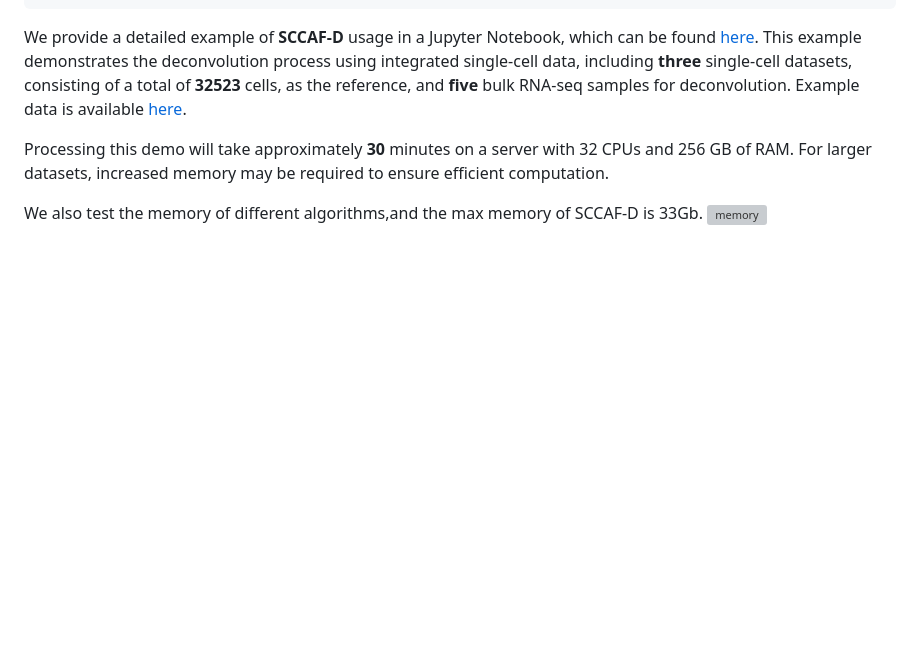
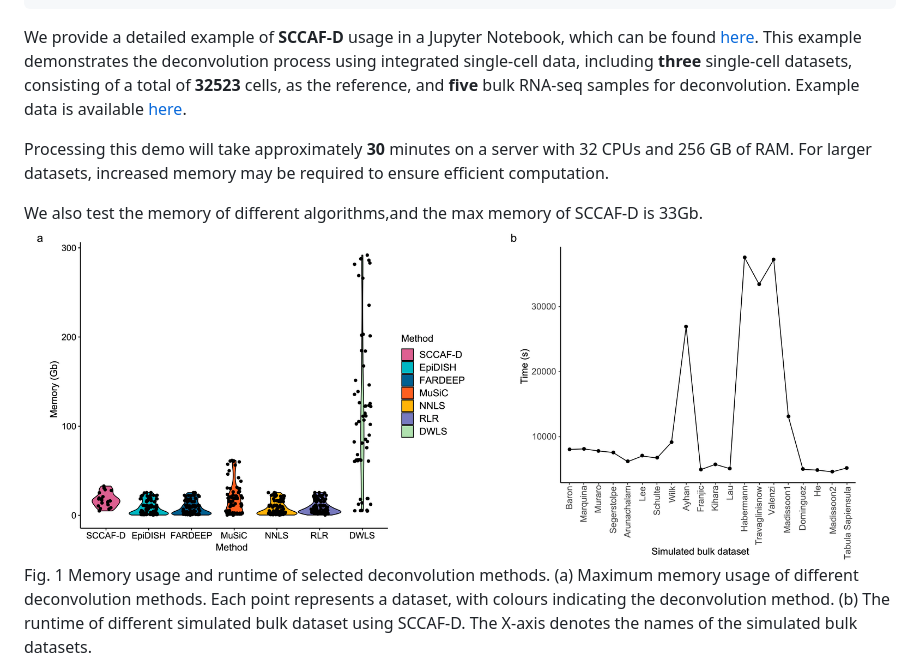
Before and after one commit to rnacentre/SCCAF-D, a Markdown page: README.md, the part around the change printed below. Drawn GitHub-style; blank space fills up the shorter version; grey boxes are pictures that could not be loaded.

```diff
--- a/README.md
+++ b/README.md
@@ -95,5 +95,6 @@ We provide a detailed example of **SCCAF-D** usage in a Jupyter Notebook, which
 Processing this demo will take approximately **30** minutes on a server with 32 CPUs and 256 GB of RAM. For larger datasets, increased memory may be required to ensure efficient computation.
 
 We also test the memory of different algorithms,and the max memory of SCCAF-D is 33Gb.
-![memory](https://github.com/rnacentre/SCCAF-D/blob/main/data/memory.png)
+![memory](https://github.com/rnacentre/SCCAF-D/blob/main/data/github%E6%97%B6%E9%97%B4%E5%86%85%E5%AD%98.png)
+Fig. 1 Memory usage and runtime of selected deconvolution methods. (a) Maximum memory usage of different deconvolution methods. Each point represents a dataset, with colours indicating the deconvolution method. (b) The runtime of different simulated bulk dataset using SCCAF-D. The X-axis denotes the names of the simulated bulk datasets.
 
```
Also changed, not shown: other parts of README.md (+0 -4 lines).
